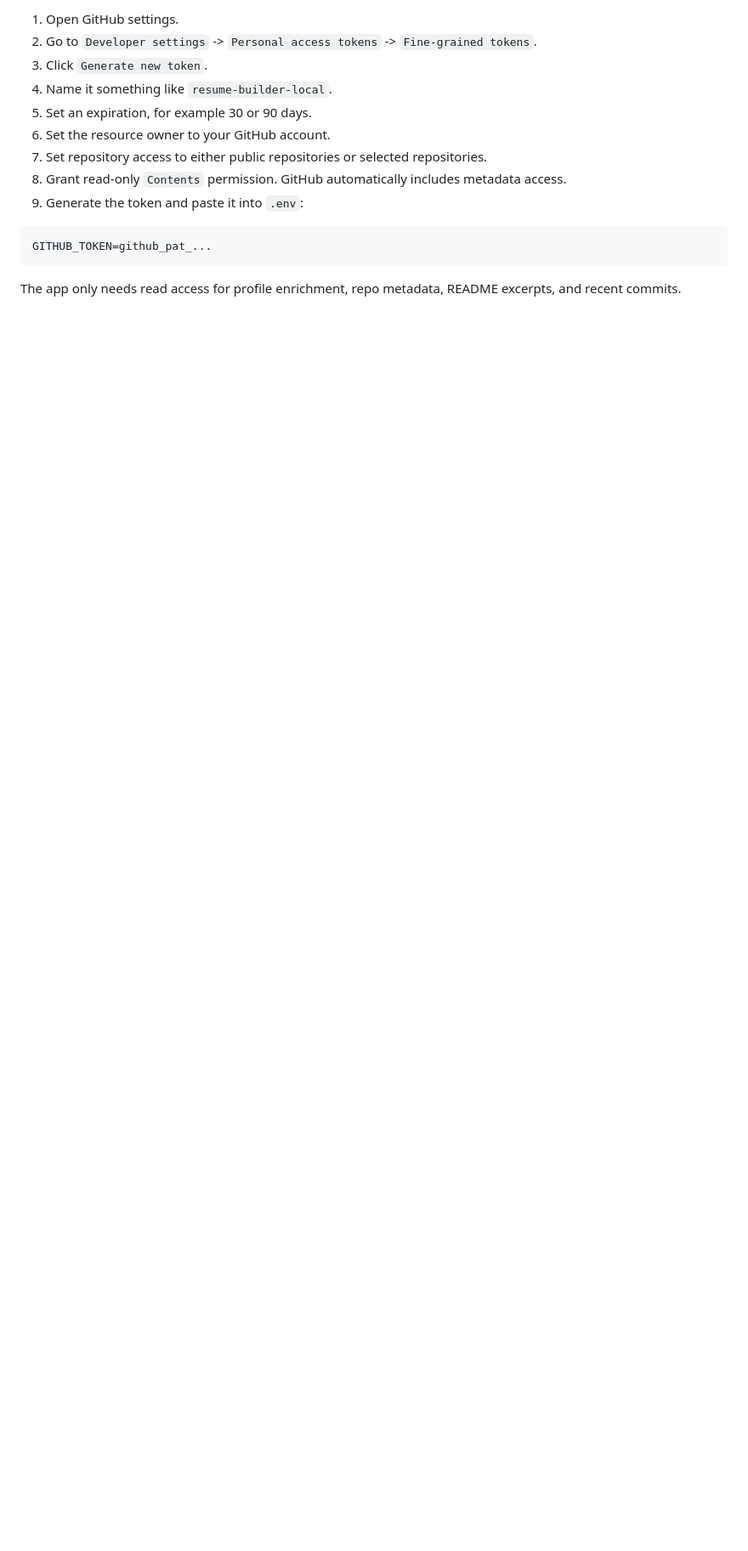
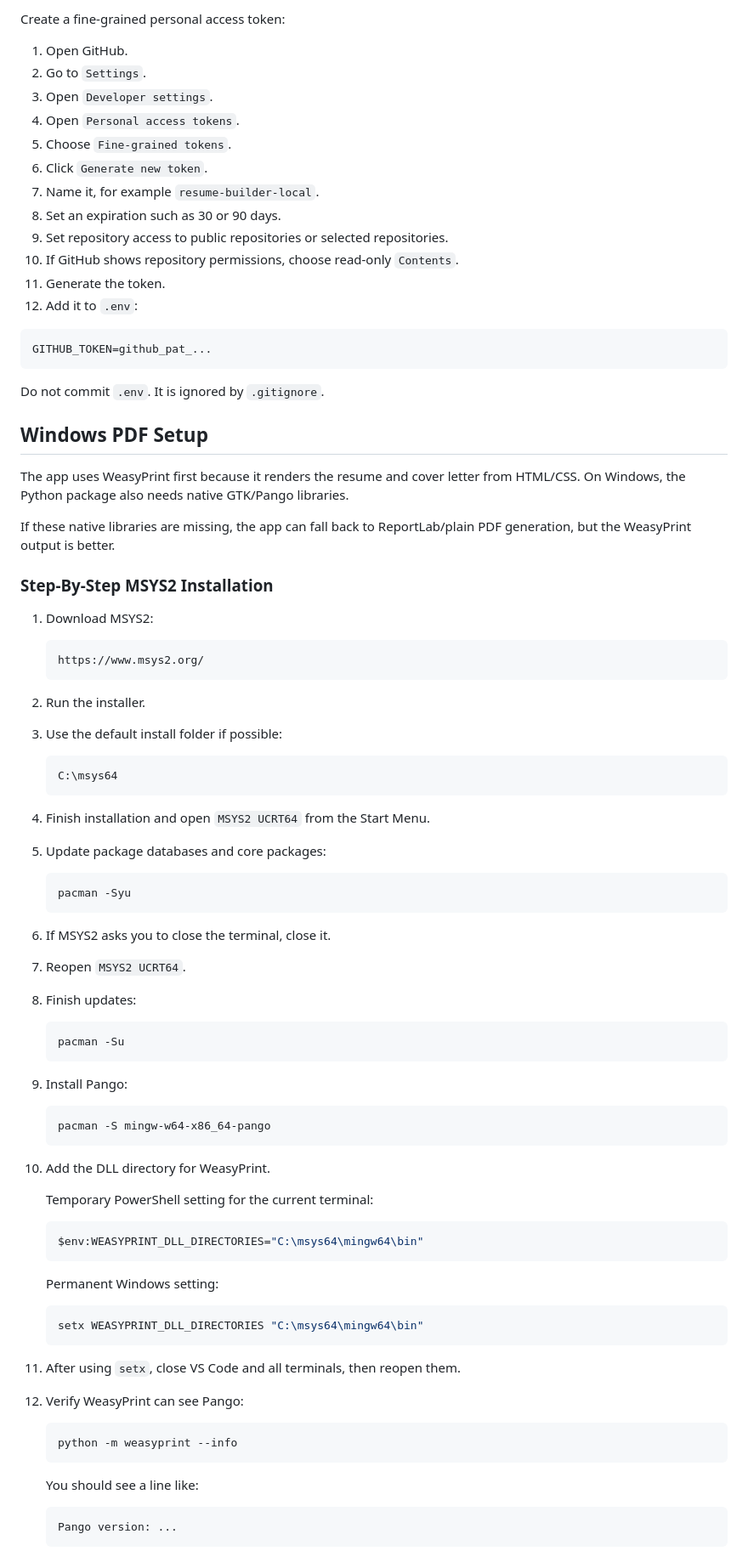
Before and after one commit to wsmaisys/Resume-Builder-ATS-friendly, a Markdown page: README.md, the part around one of its changes. Shown at 85% size. Drawn GitHub-style; blank space fills up the shorter version.

Commit message:
Improve setup and Telegram documentation

````diff
--- a/README.md
+++ b/README.md
@@ -102,16 +146,96 @@ Create a fine-grained personal access token for safer read-only enrichment:
 
-1. Open GitHub settings.
-2. Go to `Developer settings` -> `Personal access tokens` -> `Fine-grained tokens`.
-3. Click `Generate new token`.
-4. Name it something like `resume-builder-local`.
-5. Set an expiration, for example 30 or 90 days.
-6. Set the resource owner to your GitHub account.
-7. Set repository access to either public repositories or selected repositories.
-8. Grant read-only `Contents` permission. GitHub automatically includes metadata access.
-9. Generate the token and paste it into `.env`:
+Create a fine-grained personal access token:
+
+1. Open GitHub.
+2. Go to `Settings`.
+3. Open `Developer settings`.
+4. Open `Personal access tokens`.
+5. Choose `Fine-grained tokens`.
+6. Click `Generate new token`.
+7. Name it, for example `resume-builder-local`.
+8. Set an expiration such as 30 or 90 days.
+9. Set repository access to public repositories or selected repositories.
+10. If GitHub shows repository permissions, choose read-only `Contents`.
+11. Generate the token.
+12. Add it to `.env`:
 
 ```env
 GITHUB_TOKEN=github_pat_...
 ```
 
-The app only needs read access for profile enrichment, repo metadata, README excerpts, and recent commits.
+Do not commit `.env`. It is ignored by `.gitignore`.
+
+## Windows PDF Setup
+
+The app uses WeasyPrint first because it renders the resume and cover letter from HTML/CSS. On Windows, the Python package also needs native GTK/Pango libraries.
+
+If these native libraries are missing, the app can fall back to ReportLab/plain PDF generation, but the WeasyPrint output is better.
+
+### Step-By-Step MSYS2 Installation
+
+1. Download MSYS2:
+
+   ```text
+   https://www.msys2.org/
+   ```
+
+2. Run the installer.
+
+3. Use the default install folder if possible:
+
+   ```text
+   C:\msys64
+   ```
+
+4. Finish installation and open `MSYS2 UCRT64` from the Start Menu.
+
+5. Update package databases and core packages:
+
+   ```bash
+   pacman -Syu
+   ```
+
+6. If MSYS2 asks you to close the terminal, close it.
+
+7. Reopen `MSYS2 UCRT64`.
+
+8. Finish updates:
+
+   ```bash
+   pacman -Su
+   ```
+
+9. Install Pango:
+
+   ```bash
+   pacman -S mingw-w64-x86_64-pango
+   ```
+
+10. Add the DLL directory for WeasyPrint.
+
+    Temporary PowerShell setting for the current terminal:
+
+    ```powershell
+    $env:WEASYPRINT_DLL_DIRECTORIES="C:\msys64\mingw64\bin"
+    ```
+
+    Permanent Windows setting:
+
+    ```powershell
+    setx WEASYPRINT_DLL_DIRECTORIES "C:\msys64\mingw64\bin"
+    ```
+
+11. After using `setx`, close VS Code and all terminals, then reopen them.
+
+12. Verify WeasyPrint can see Pango:
+
+    ```powershell
+    python -m weasyprint --info
+    ```
+
+    You should see a line like:
+
+    ```text
+    Pango version: ...
+    ```
+
````
Also changed, not shown: other parts of README.md (+215 -84 lines), telegram.md (+107 -42 lines).
